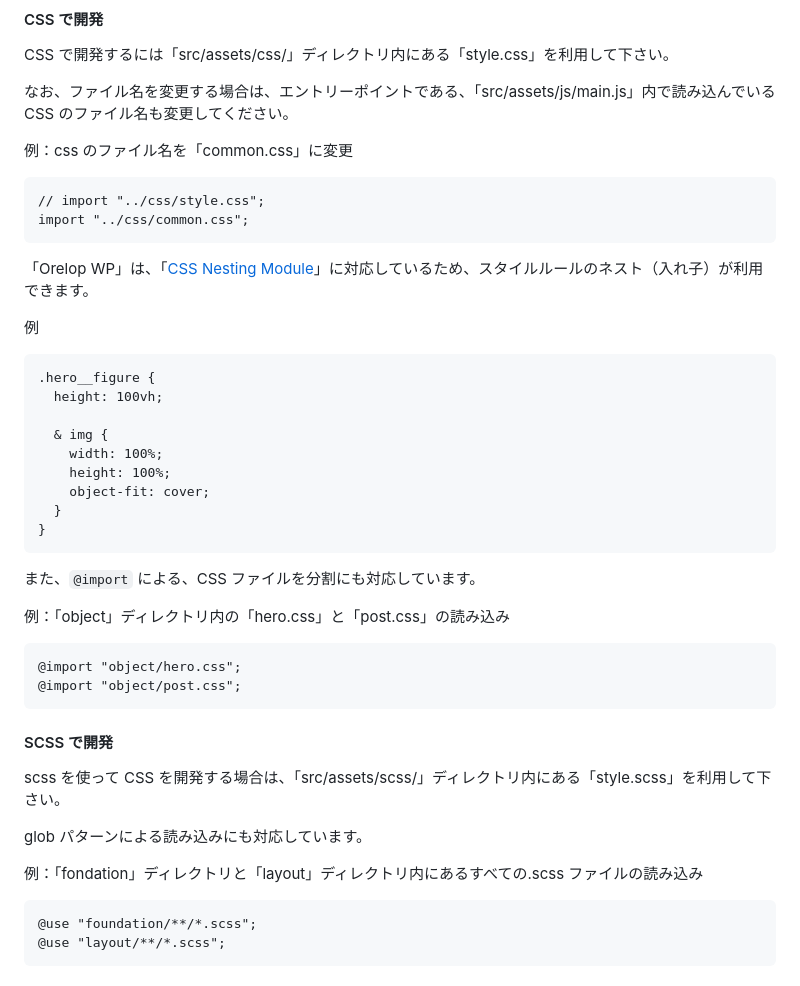
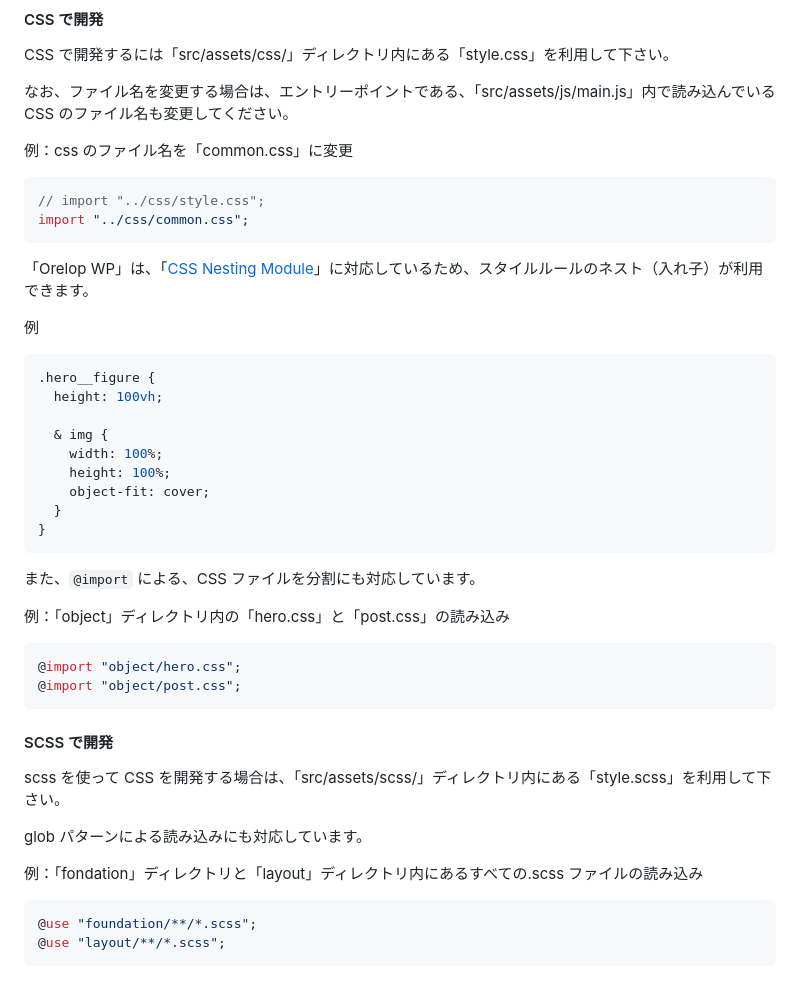
Before and after one commit to hilosiva/orelop-wp, a Markdown page: README.md, the part around the change printed below. Drawn GitHub-style.

````diff
--- a/README.md
+++ b/README.md
@@ -180,7 +160,7 @@ CSS で開発するには「src/assets/css/」ディレクトリ内にある「s
 
 例：css のファイル名を「common.css」に変更
 
-```js:main.js
+```js
 // import "../css/style.css";
 import "../css/common.css";
 ```
@@ -189,7 +169,7 @@ import "../css/common.css";
 
 例
 
-```css:style.css
+```css
 .hero__figure {
   height: 100vh;
 
@@ -205,7 +185,7 @@ import "../css/common.css";
 
 例：「object」ディレクトリ内の「hero.css」と「post.css」の読み込み
 
-```css:style.css
+```css
 @import "object/hero.css";
 @import "object/post.css";
 ```
@@ -218,7 +198,7 @@ glob パターンによる読み込みにも対応しています。
 
 例：「fondation」ディレクトリと「layout」ディレクトリ内にあるすべての.scss ファイルの読み込み
 
-```scss:style.scss
+```scss
 @use "foundation/**/*.scss";
 @use "layout/**/*.scss";
 ```
````
Also changed, not shown: other parts of README.md (+28 -50 lines).
